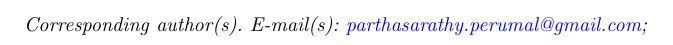
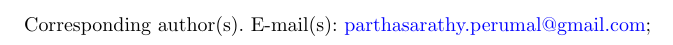
Before and after one commit to Sedimagan/AI-Assisted-3D-Assembly-Design, a LaTeX paper (Review_files/Conference paper submission/sn-article-template/sn-article.tex): part of page 1 of 16, cut so that both start at the same text. Compiled offline with pdfLaTeX.

Commit message:
Conference paper: de-italicize affiliation and corresponding-author lines
Both lines now render in plain (non-italic) text in .doc/.docx/.tex.
Page count unchanged (12).

Co-Authored-By: Claude Sonnet 5 <noreply@anthropic.com>

```diff
--- a/Review_files/Conference paper submission/sn-article-template/sn-article.tex
+++ b/Review_files/Conference paper submission/sn-article-template/sn-article.tex
@@ -31,7 +31,7 @@
 
 \affil*[1]{\orgdiv{Student -- M.Tech Data Science and AI}, \orgname{PES University}, \orgaddress{\street{Hosur Rd, Konappana Agrahara}, \city{Bangalore}, \postcode{560100}, \state{Karnataka}, \country{India}}}
 
-\noindent\textit{Corresponding author(s). E-mail(s): \href{mailto:parthasarathy.perumal@gmail.com}{parthasarathy.perumal@gmail.com};}
+\noindent Corresponding author(s). E-mail(s): \href{mailto:parthasarathy.perumal@gmail.com}{parthasarathy.perumal@gmail.com};
 
 \abstract{Modern CAD tools offer no contextual intelligence during assembly creation: engineers rely entirely on domain experience to decide which components an assembly still needs and where they belong. We present an end-to-end graph neural network (GNN) system that treats a mechanical assembly as an attributed graph -- solid bodies as nodes, real contact surfaces as edges -- and addresses assembly completion in two phases. Phase~I detects missing components via inductive link prediction over a shared relational-attention encoder (RGATConv). Phase~II recommends the most likely next component type through a learned ranking head, then generates an actual placeable 3D shape for it through a hybrid retrieval-plus-conditional-VAE generator, rather than only a text label. Both phases build on a single frozen Phase~I encoder, so the marginal cost of each new task head is small. On a curated corpus of 749 CAD assemblies spanning seven machine-part categories (648 usable graphs, 25{,}155 labelled bodies after parsing), the system reaches a mean link-prediction AUC-ROC of 0.9206 ($\pm$0.0121) and mean average precision of 0.9020 across true five-fold cross-validation, a next-component ranking Hit@1 of 0.4093 against a majority-class baseline of 0.3442, and a shape-generation test IoU of 0.6459 with a Chamfer distance of 0.0377. We further contribute a novel Octree-based open-surface detector for locating candidate mating joints without a CAD kernel, an assembly-template frequency prior that works even from a single uploaded body, and an interactive natural-language explanation layer built on GNNExplainer attributions. We report an engineering finding from exploratory analysis of the current corpus -- a silently dead shape-descriptor feature affecting 99.95\% of bodies -- as a reminder that dataset-level auditing remains essential even after a model trains successfully.}
 
```
Also changed, not shown: 2 other files.
